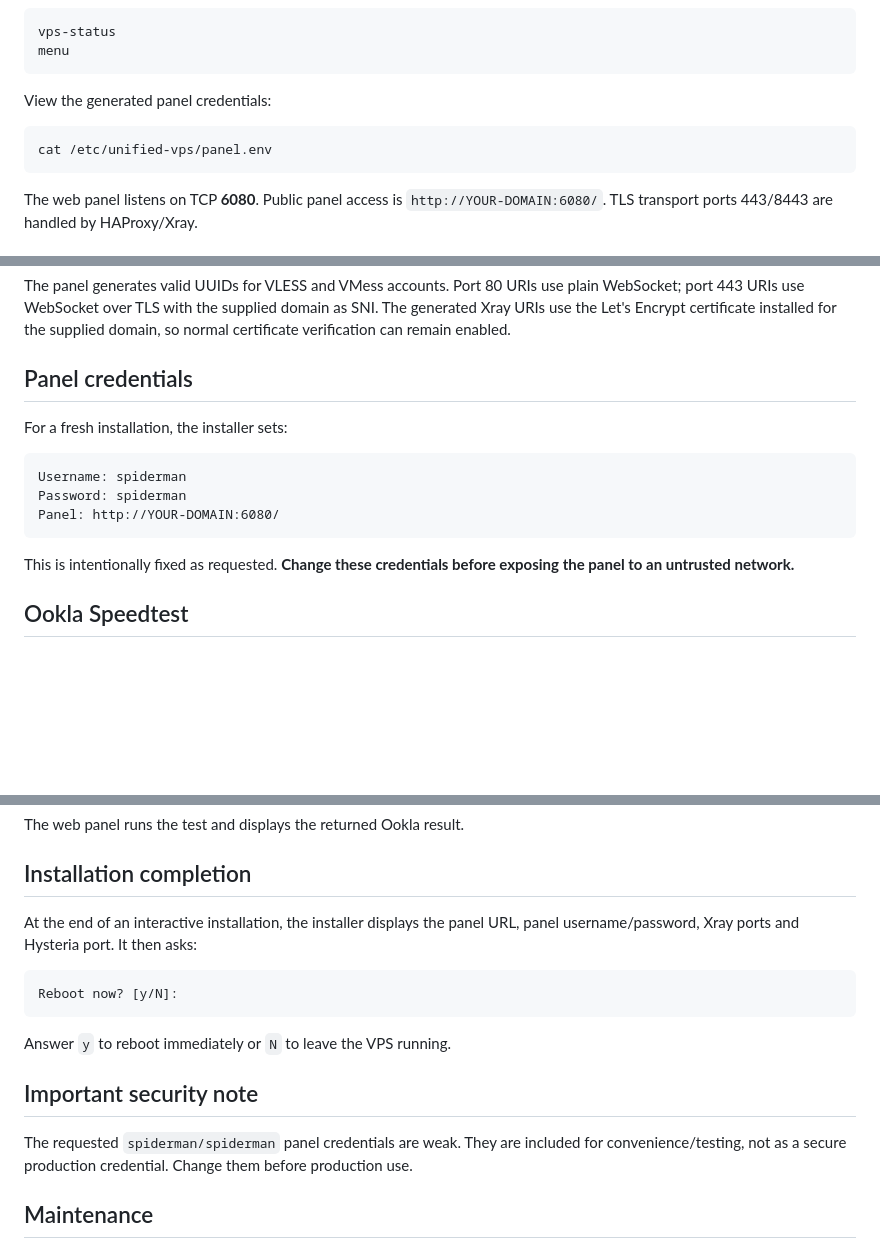
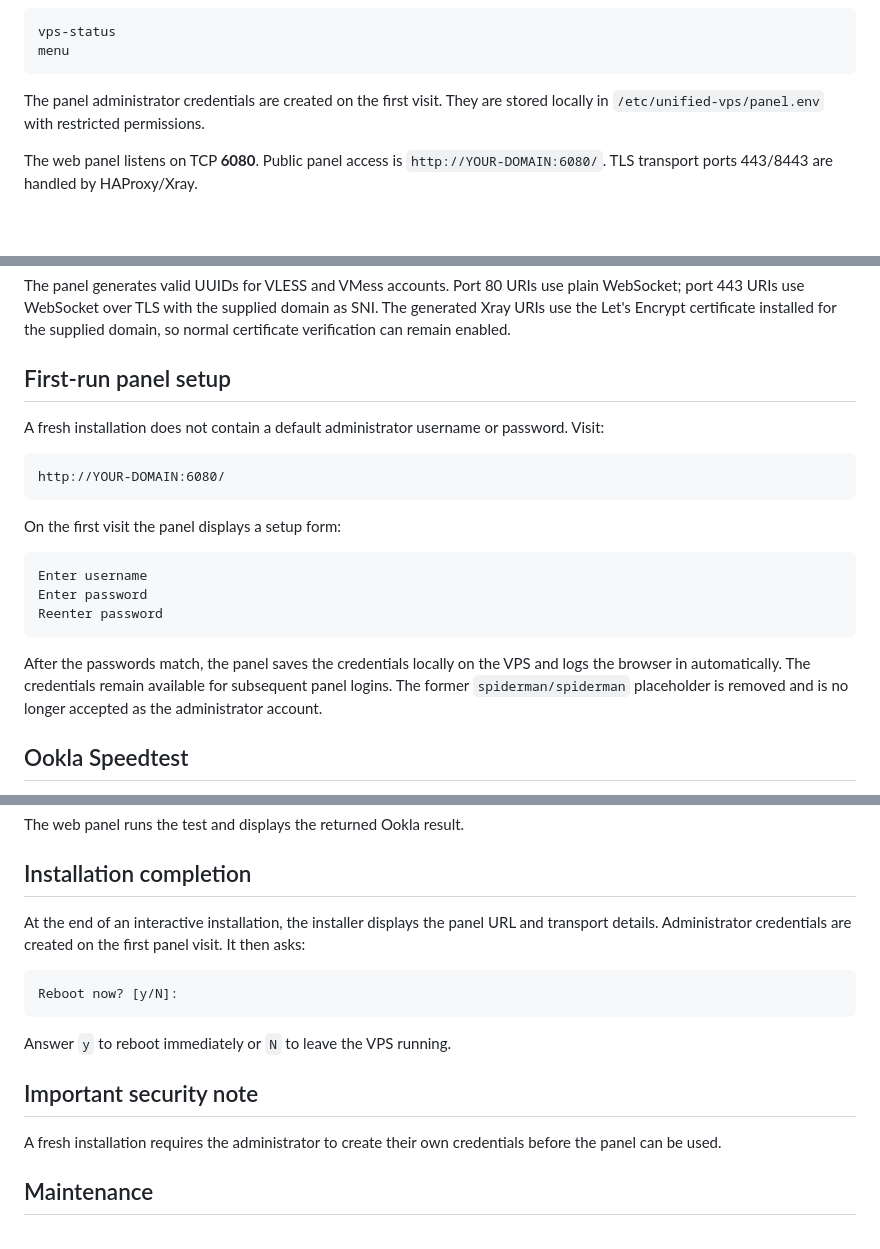
Before and after one commit to clintonpaul19/unified-vps-panel, a Markdown page: README.md, 3 parts joined by grey strips. GitHub-like rendering; blank space fills up the shorter version.

Commit message:
Document first-run administrator setup and remove default credentials

````diff
--- a/README.md
+++ b/README.md
@@ -43,11 +43,7 @@ vps-status
 menu
 ```
 
-View the generated panel credentials:
-
-```bash
-cat /etc/unified-vps/panel.env
-```
+The panel administrator credentials are created on the first visit. They are stored locally in `/etc/unified-vps/panel.env` with restricted permissions.
 
 The web panel listens on TCP **6080**. Public panel access is `http://YOUR-DOMAIN:6080/`. TLS transport ports 443/8443 are handled by HAProxy/Xray.
 
@@ -210,17 +206,23 @@ Hysteria 2 uses the current `hysteria2://` URI format documented by the Hysteria
 
 The panel generates valid UUIDs for VLESS and VMess accounts. Port 80 URIs use plain WebSocket; port 443 URIs use WebSocket over TLS with the supplied domain as SNI. The generated Xray URIs use the Let's Encrypt certificate installed for the supplied domain, so normal certificate verification can remain enabled.
 
-## Panel credentials
+## First-run panel setup
 
-For a fresh installation, the installer sets:
+A fresh installation does not contain a default administrator username or password. Visit:
 
 ```text
-Username: spiderman
-Password: spiderman
-Panel: http://YOUR-DOMAIN:6080/
+http://YOUR-DOMAIN:6080/
 ```
 
-This is intentionally fixed as requested. **Change these credentials before exposing the panel to an untrusted network.**
+On the first visit the panel displays a setup form:
+
+```text
+Enter username
+Enter password
+Reenter password
+```
+
+After the passwords match, the panel saves the credentials locally on the VPS and logs the browser in automatically. The credentials remain available for subsequent panel logins. The former `spiderman/spiderman` placeholder is removed and is no longer accepted as the administrator account.
 
 ## Ookla Speedtest
 
@@ -241,7 +243,7 @@ The web panel runs the test and displays the returned Ookla result.
 
 ## Installation completion
 
-At the end of an interactive installation, the installer displays the panel URL, panel username/password, Xray ports and Hysteria port. It then asks:
+At the end of an interactive installation, the installer displays the panel URL and transport details. Administrator credentials are created on the first panel visit. It then asks:
 
 ```text
 Reboot now? [y/N]:
@@ -251,7 +253,7 @@ Answer `y` to reboot immediately or `N` to leave the VPS running.
 
 ## Important security note
 
-The requested `spiderman/spiderman` panel credentials are weak. They are included for convenience/testing, not as a secure production credential. Change them before production use.
+A fresh installation requires the administrator to create their own credentials before the panel can be used.
 ## Maintenance
 
 The installer and CLI menu configure one automatic VPS reboot per day at **04:00 server local time**. The web panel also displays the reboot schedule.
````
